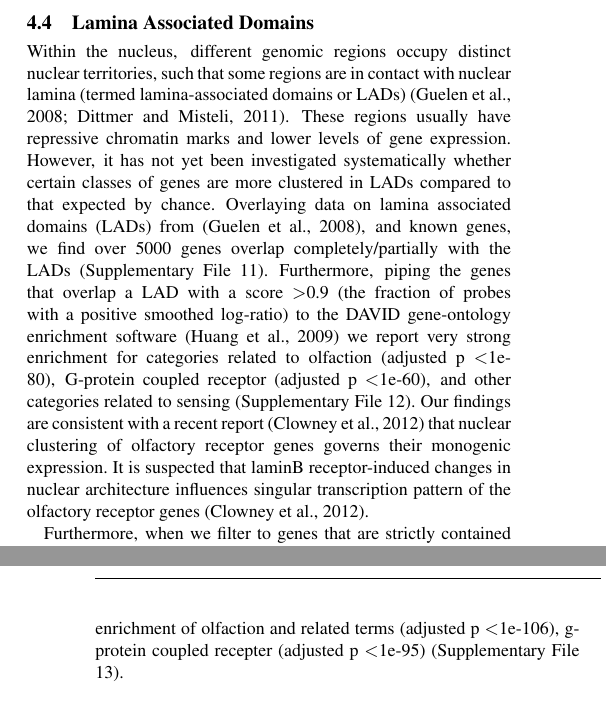
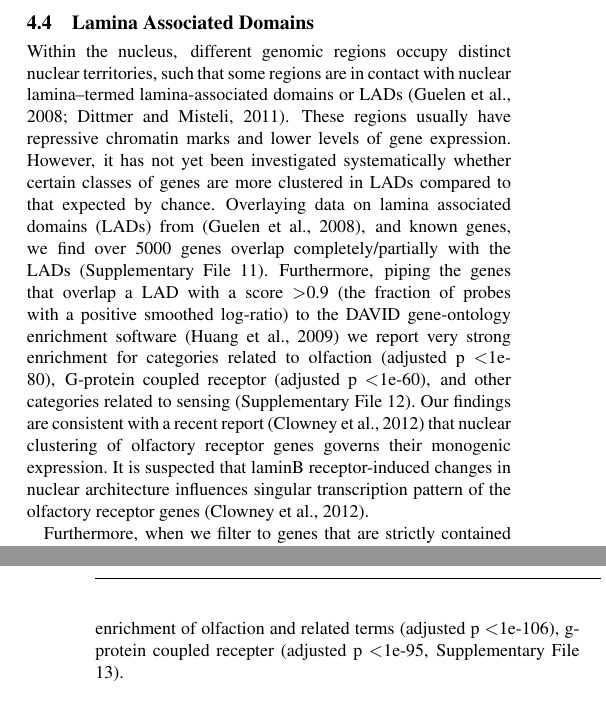
Before and after one commit to brentp/cruzdb, a LaTeX paper (paper/manuscript-latex/document.tex): two parts of the columns of pages 3 and 4 of 5, joined at a grey line, cut so that both start at the same text. Compiled offline with pdfLaTeX; a missing bibliography style is replaced by a similar one.

Commit message:
add subho's edits

```diff
--- a/paper/manuscript-latex/document.tex
+++ b/paper/manuscript-latex/document.tex
@@ -147,9 +147,9 @@ Here, we use lincRNA transcripts available in the UCSC hg19 from \citep{Cabili}
 Using a more relaxed criteria, where a SNP was selected simply if it was closer to a lincRNA than to the nearest gene, we found 2153 SNPs (Supplementary File 10). Our findings, combined with the recent study showing a lower incidence of SNPs within lincRNAs \citep{Chen} show the importance of annotating GWAS results with lincRNAs in addition to genes.
 
 \subsection{Lamina Associated Domains}
-Within the nucleus, different genomic regions occupy distinct nuclear territories, such that some regions are in contact with nuclear lamina (termed lamina-associated domains or LADs) \citep{Guelen,Dittmer}. These regions usually have repressive chromatin marks and lower levels of gene expression. However, it has not yet been investigated systematically whether certain classes of genes are more clustered in LADs compared to that expected by chance. Overlaying data on lamina associated domains (LADs) from \citep{Guelen}, and known genes, we find over 5000 genes overlap completely/partially with the LADs (Supplementary File 11). Furthermore, piping the genes that overlap a LAD with a score \textgreater 0.9 (the fraction of probes with a positive smoothed log-ratio) to the DAVID gene-ontology enrichment software \citep{Huang} we report very strong enrichment for categories related to olfaction (adjusted p \textless 1e-80), G-protein coupled receptor (adjusted p \textless 1e-60), and other categories related to sensing (Supplementary File 12).  Our findings are consistent with a recent report \citep{Clowney} that nuclear clustering of olfactory receptor genes governs their monogenic expression. It is suspected that laminB receptor-induced changes in nuclear architecture influences singular transcription pattern of the olfactory receptor genes \citep{Clowney}.
+Within the nucleus, different genomic regions occupy distinct nuclear territories, such that some regions are in contact with nuclear lamina--termed lamina-associated domains or LADs \citep{Guelen,Dittmer}. These regions usually have repressive chromatin marks and lower levels of gene expression. However, it has not yet been investigated systematically whether certain classes of genes are more clustered in LADs compared to that expected by chance. Overlaying data on lamina associated domains (LADs) from \citep{Guelen}, and known genes, we find over 5000 genes overlap completely/partially with the LADs (Supplementary File 11). Furthermore, piping the genes that overlap a LAD with a score \textgreater 0.9 (the fraction of probes with a positive smoothed log-ratio) to the DAVID gene-ontology enrichment software \citep{Huang} we report very strong enrichment for categories related to olfaction (adjusted p \textless 1e-80), G-protein coupled receptor (adjusted p \textless 1e-60), and other categories related to sensing (Supplementary File 12).  Our findings are consistent with a recent report \citep{Clowney} that nuclear clustering of olfactory receptor genes governs their monogenic expression. It is suspected that laminB receptor-induced changes in nuclear architecture influences singular transcription pattern of the olfactory receptor genes \citep{Clowney}.
 
-Furthermore, when we filter to genes that are strictly contained within a LAD (not merely overlapping) with a score \textgreater 0.9, and send that stricter subset of 2,570 genes to DAVID, we find even stronger enrichment of olfaction and related terms (adjusted p \textless  1e-106), g-protein coupled recepter (adjusted p \textless  1e-95) (Supplementary File 13).
+Furthermore, when we filter to genes that are strictly contained within a LAD (not merely overlapping) with a score \textgreater 0.9, and send that stricter subset of 2,570 genes to DAVID, we find even stronger enrichment of olfaction and related terms (adjusted p \textless  1e-106), g-protein coupled recepter (adjusted p \textless  1e-95, Supplementary File 13).
 
 
 
```
